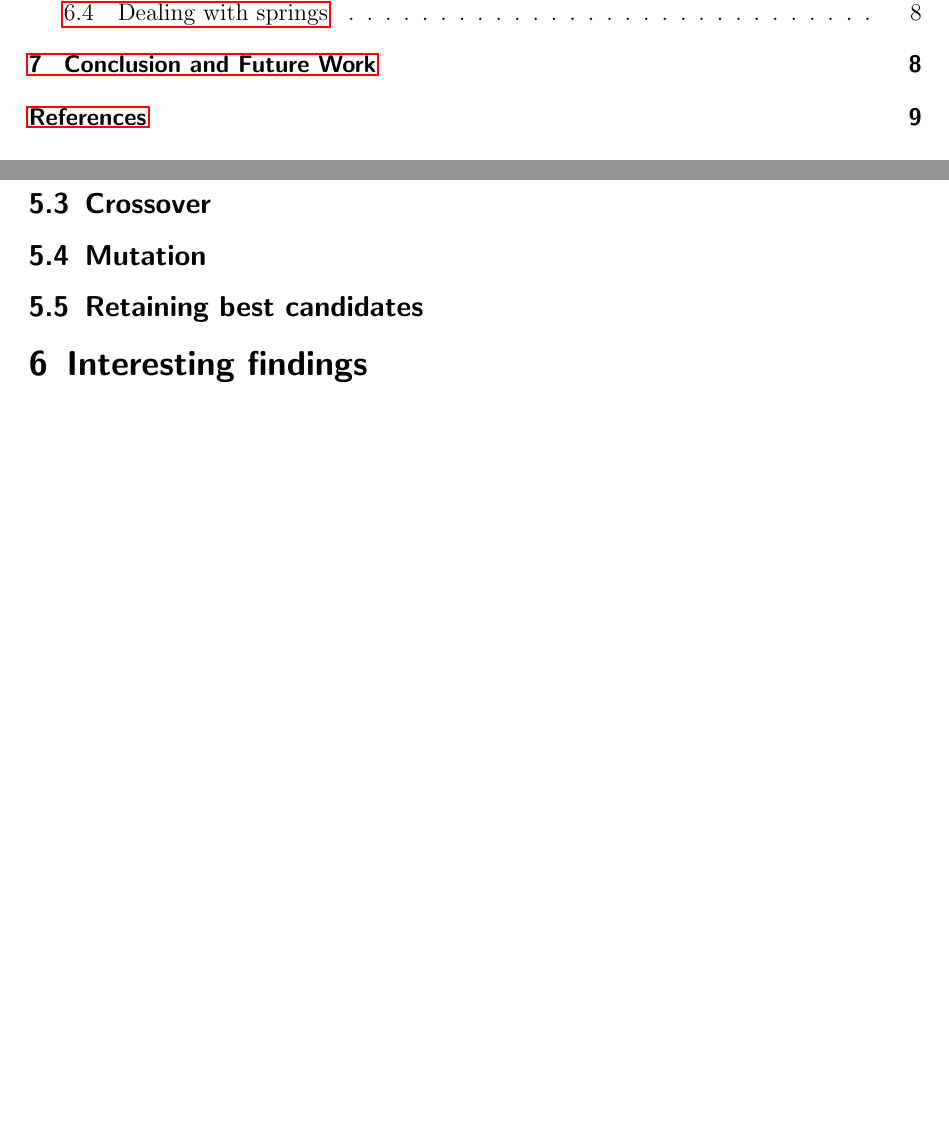
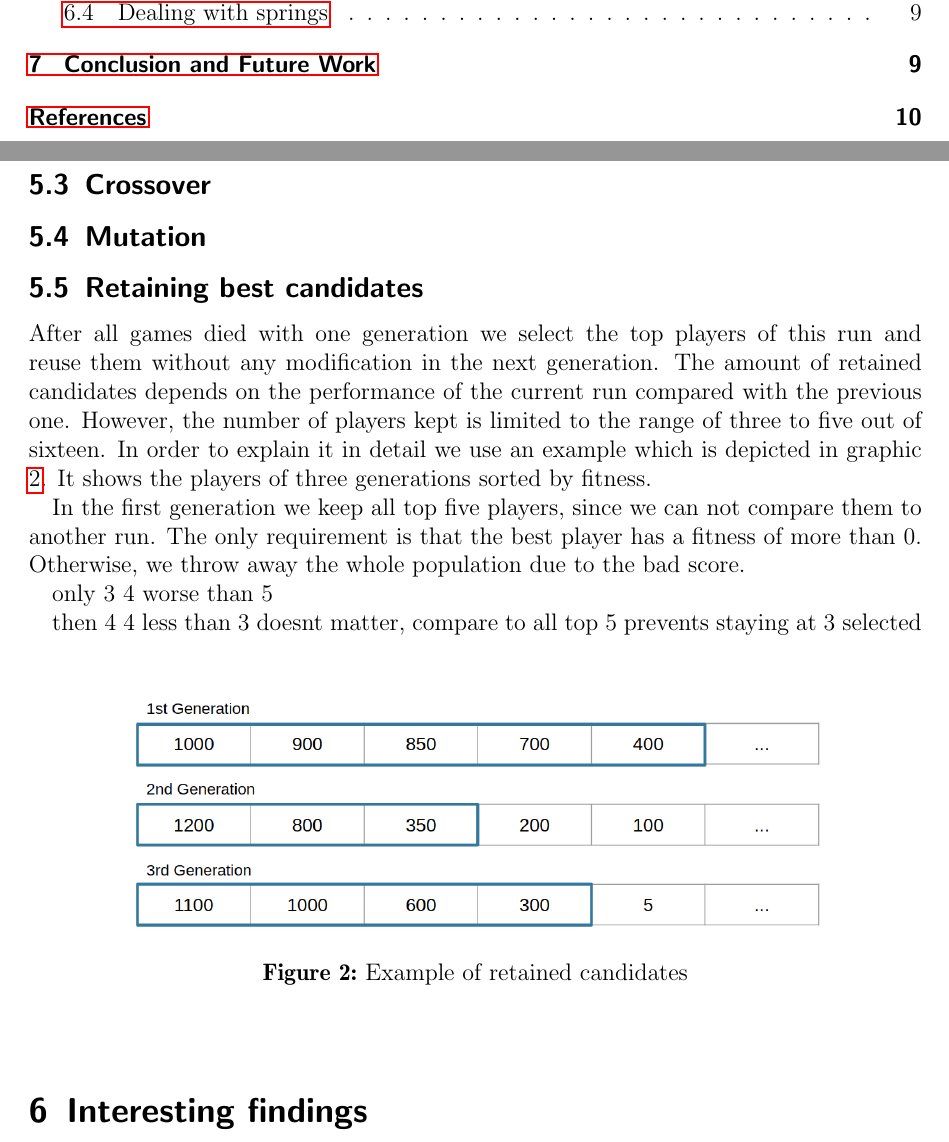
Before and after one commit to marcelja/doodle-jump, a LaTeX paper (paper/paper.tex): two parts of pages 2 and 8 of 9 before the commit and two parts of pages 2 and 8 of 10 after it, joined at a grey line, cut so that both start at the same text, the shorter picture padded with empty space. Compiled offline with pdfLaTeX.

Commit message:
some more documentation

```diff
--- a/paper/paper.tex
+++ b/paper/paper.tex
@@ -158,6 +158,26 @@ For each fitness function, we monitored the learning process for the first 100 g
 \subsection{Mutation}
 \subsection{Retaining best candidates}
 
+After all games died with one generation we select the top players of this run and reuse them without any modification in the next generation. The amount of retained candidates depends on the performance of the current run compared with the previous one. However, the number of players kept is limited to the range of three to five out of sixteen. In order to explain it in detail we use an example which is depicted in graphic \ref{abb:retaining}. It shows the players of three generations sorted by fitness.
+
+In the first generation we keep all top five players, since we can not compare them to another run. The only requirement is that the best player has a fitness of more than 0. Otherwise, we throw away the whole population due to the bad score.
+
+only 3
+4 worse than 5
+
+then 4
+4 less than 3 doesnt matter, compare to all top 5
+prevents staying at 3 selected
+\begin{figure}[h]
+\begin{center}
+\includegraphics*[width=0.8\textwidth]{images/retain_candidates}\\
+\caption{Example of retained candidates}
+\label{abb:retaining}
+\end{center}
+\end{figure}
+
+
+
 \section{Interesting findings}
 \subsection{Disabling passing through walls}
 Very good, simple strategy: Always go right -> local optimum.
```
Also changed, not shown: paper/images/retain_candidates.png (added).
